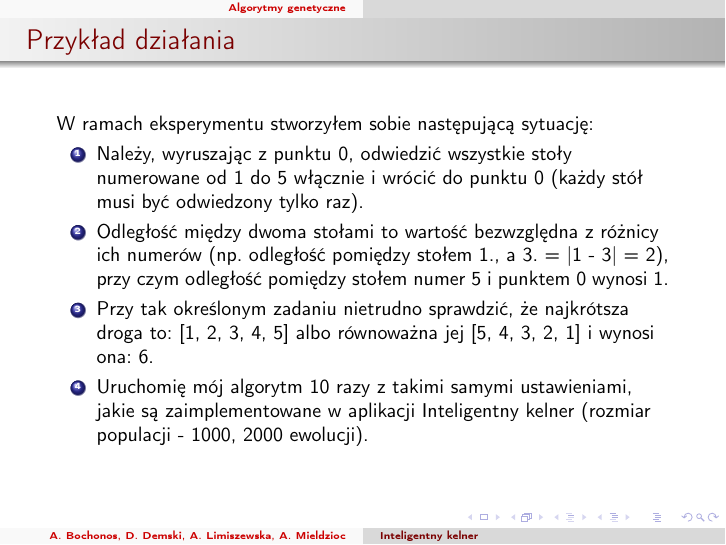
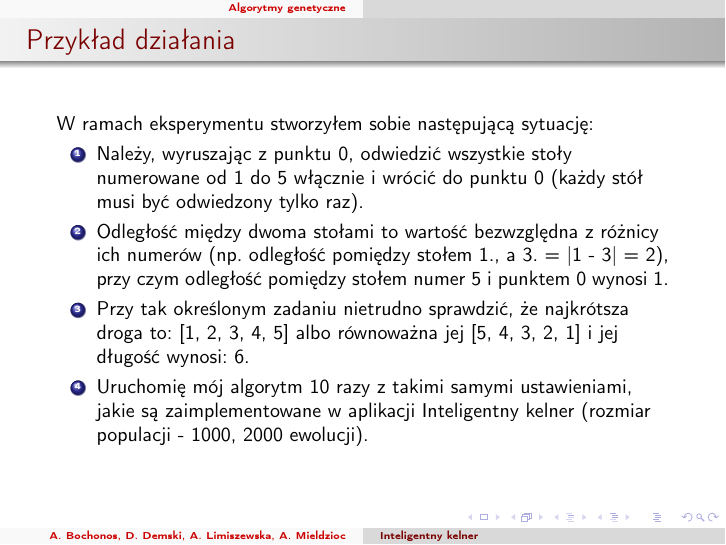
Before and after one commit to demsey15/SZI, LaTeX slides (Referat/Prezentacja_SZI.tex): page 18 of 21. Compiled offline with pdfLaTeX.

Commit message:
Prezentacja - koniec czesci o alg. genetycznym

```diff
--- a/Referat/Prezentacja_SZI.tex
+++ b/Referat/Prezentacja_SZI.tex
@@ -120,7 +120,7 @@
 				\begin{enumerate}
 					\item Należy, wyruszając z punktu 0, odwiedzić wszystkie stoły numerowane od 1 do 5 włącznie i wrócić do punktu 0 (każdy stół musi być odwiedzony tylko raz).
 					\item Odległość między dwoma stołami to wartość bezwzględna z różnicy ich numerów (np. odległość pomiędzy stołem 1., a 3. = |1 - 3| = 2), przy czym odległość pomiędzy stołem numer 5 i punktem 0 wynosi 1.
-					\item Przy tak określonym zadaniu nietrudno sprawdzić, że najkrótsza droga to: [1, 2, 3, 4, 5] albo równoważna jej [5, 4, 3, 2, 1] i wynosi ona: 6.
+					\item Przy tak określonym zadaniu nietrudno sprawdzić, że najkrótsza droga to: [1, 2, 3, 4, 5] albo równoważna jej [5, 4, 3, 2, 1] i jej długość wynosi: 6.
 					\item Uruchomię mój algorytm 10 razy z takimi samymi ustawieniami, jakie są zaimplementowane w aplikacji Inteligentny kelner (rozmiar populacji - 1000, 2000 ewolucji).
 				\end{enumerate}
 			\end{frame}
```
